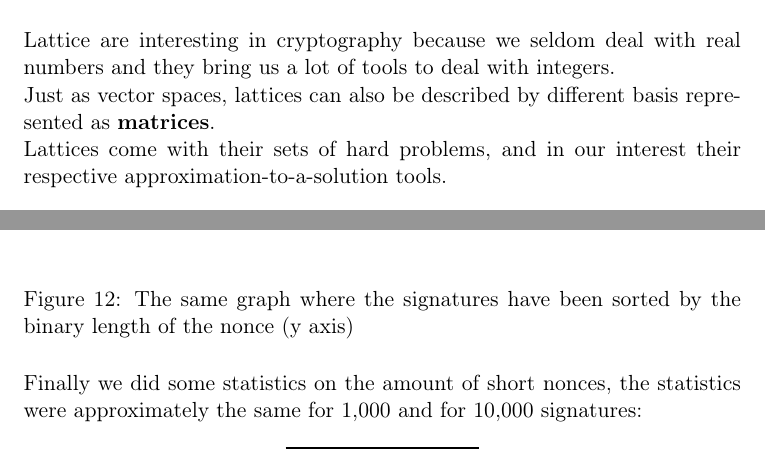
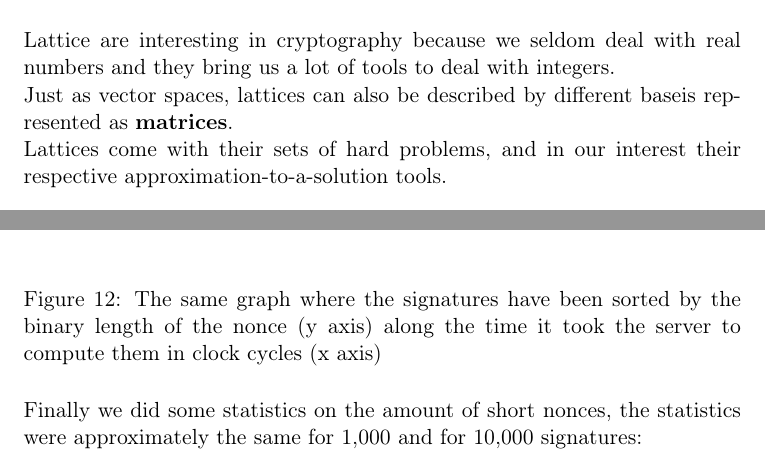
Before and after one commit to mimoo/SSL-TLS-ECDSA-timing-attack, a LaTeX paper (whitepaper/whitepaper.tex): two parts of pages 6 and 20 of 33, joined at a grey line, cut so that both start at the same text. Compiled offline with pdfLaTeX.

Commit message:
fix from feedback by Mark Carney

```diff
--- a/whitepaper/whitepaper.tex
+++ b/whitepaper/whitepaper.tex
@@ -254,7 +254,7 @@ Now imagine that our vector space's \textbf{scalars are the integers}, taken in
 
 Lattice are interesting in cryptography because we seldom deal with real numbers and they bring us a lot of tools to deal with integers.
 
-Just as vector spaces, lattices can also be described by different basis represented as \textbf{matrices}.
+Just as vector spaces, lattices can also be described by different baseis represented as \textbf{matrices}.
 
 Lattices come with their sets of hard problems, and in our interest their respective approximation-to-a-solution tools.
 
@@ -927,7 +927,7 @@ After obtaining all the nonces and the timings, we plotted them and displayed th
 
 \begin{figure}[H]
 \includegraphics[width=\textwidth]{serverside.png}
-\caption{The same graph where the signatures have been sorted by the binary length of the nonce (y axis)}
+\caption{The same graph where the signatures have been sorted by the binary length of the nonce (y axis) along the time it took the server to compute them in clock cycles (x axis)}
 \label{fig:serverside}
 \end{figure}
 
```
Also changed, not shown: whitepaper.pdf.
